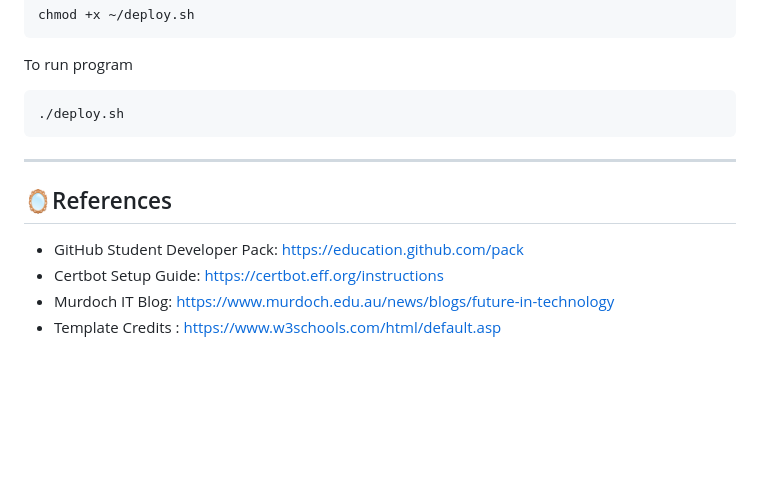
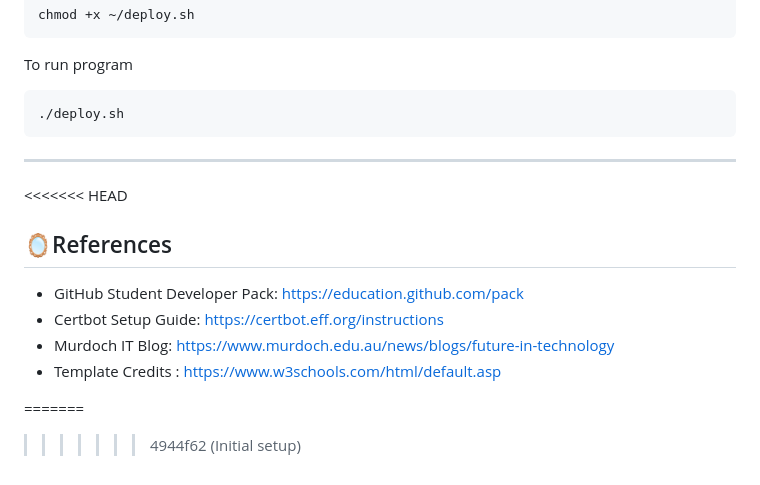
Before and after one commit to prajethsv/prajethsv.github.io, a Markdown page: README.md, the part around the change. Rendered like a GitHub page; blank space fills up the shorter version.

Commit message:
Initial setup

````diff
--- a/README.md
+++ b/README.md
@@ -257,9 +257,13 @@ To run program
 ```
 ---
 
+<<<<<<< HEAD
 ## 🪞References
 
 -	GitHub Student Developer Pack: https://education.github.com/pack
 -	Certbot Setup Guide: https://certbot.eff.org/instructions
 -	Murdoch IT Blog: https://www.murdoch.edu.au/news/blogs/future-in-technology
 -	Template Credits : https://www.w3schools.com/html/default.asp
+
+=======
+>>>>>>> 4944f62 (Initial setup)
````
